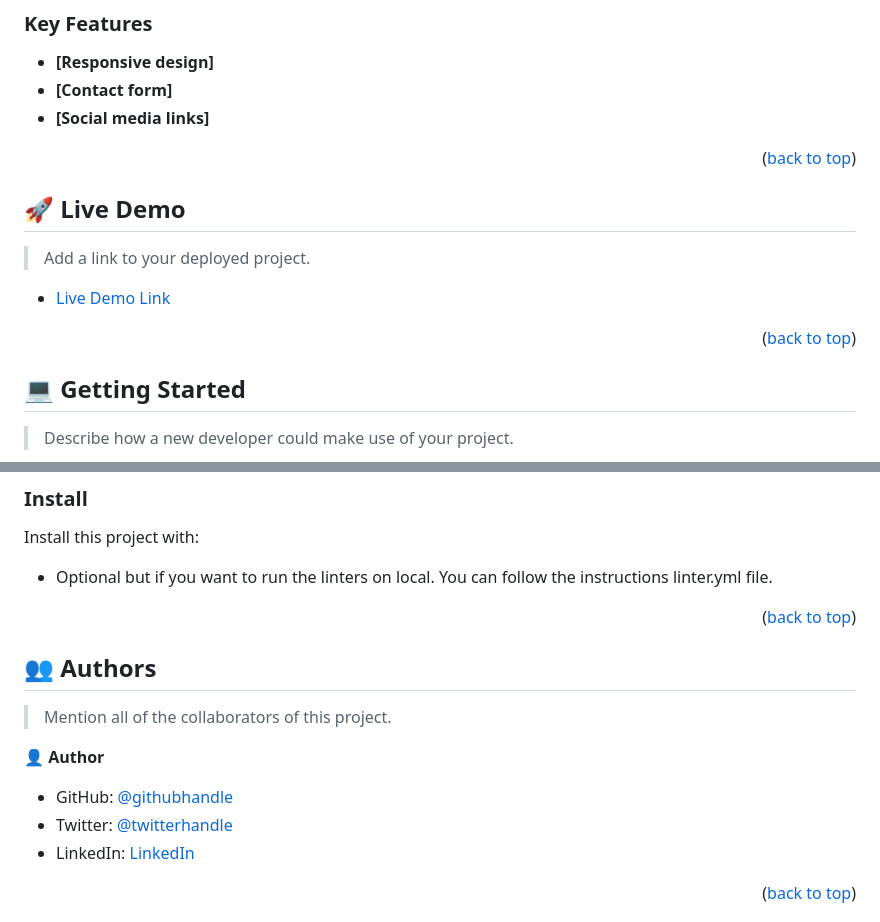
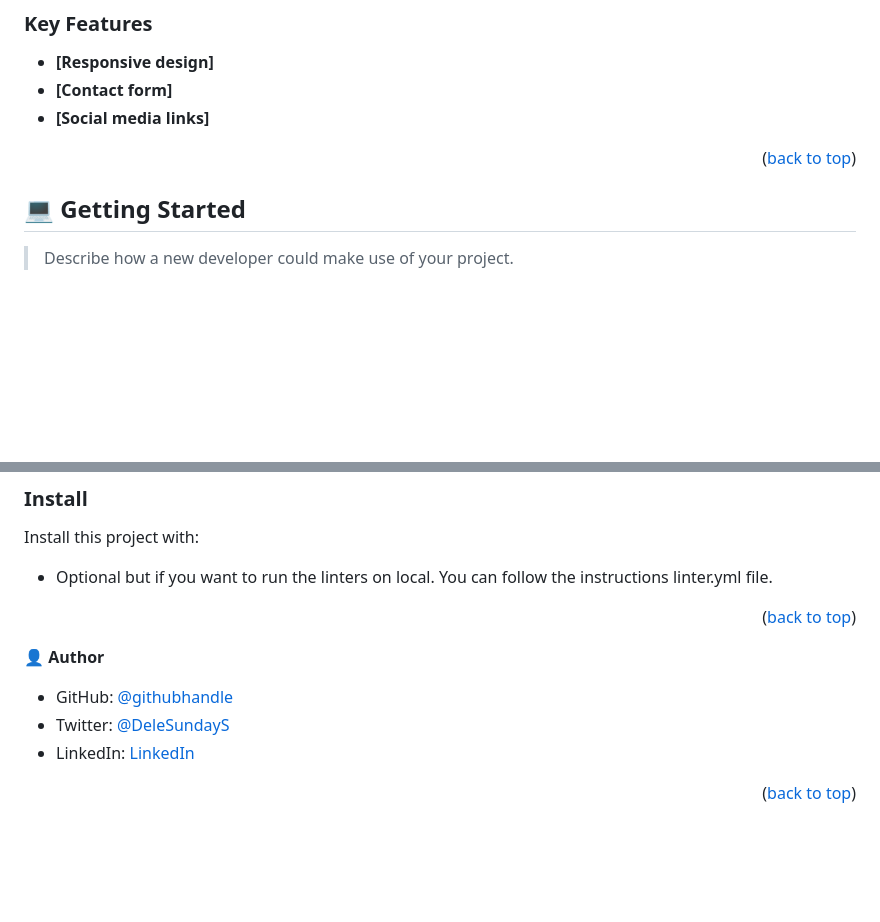
Before and after one commit to Shedrack-Sunday/Code-Review-Task2, a Markdown page: README.md, 2 parts joined by grey strips. GitHub-like rendering; blank space fills up the shorter version.

Commit message:
Add changes to readme

```diff
--- a/README.md
+++ b/README.md
@@ -58,17 +58,6 @@
 
 <p align="right">(<a href="#readme-top">back to top</a>)</p>
 
-<!-- LIVE DEMO -->
-
-## 🚀 Live Demo <a name="live-demo"></a>
-
-> Add a link to your deployed project.
-
-- [Live Demo Link](https://yourdeployedapplicationlink.com)
-
-<p align="right">(<a href="#readme-top">back to top</a>)</p>
-
-<!-- GETTING STARTED -->
 
 ## 💻 Getting Started <a name="getting-started"></a>
 
@@ -101,14 +90,11 @@ Install this project with:
 
 <!-- AUTHORS -->
 
-## 👥 Authors <a name="authors"></a>
-
-> Mention all of the collaborators of this project.
 
 👤 **Author**
 
 - GitHub: [@githubhandle](https://github.com/githubhandle)
-- Twitter: [@twitterhandle](https://twitter.com/twitterhandle)
+- Twitter: [@DeleSundayS](https://twitter.com/DeleSundayS)
 - LinkedIn: [LinkedIn](https://linkedin.com/in/linkedinhandle)
 
 
```
